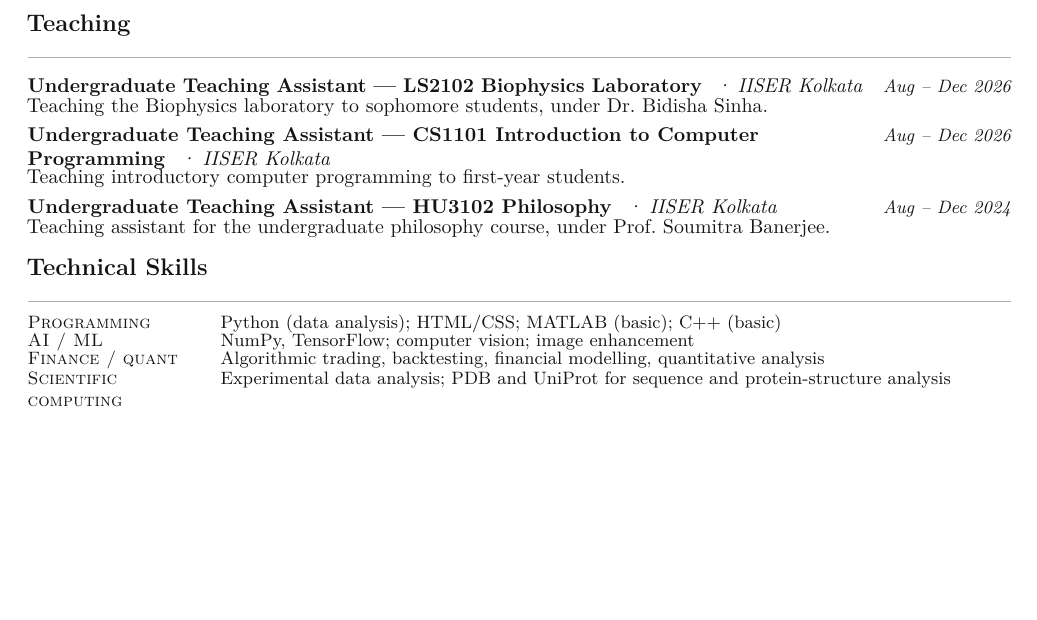
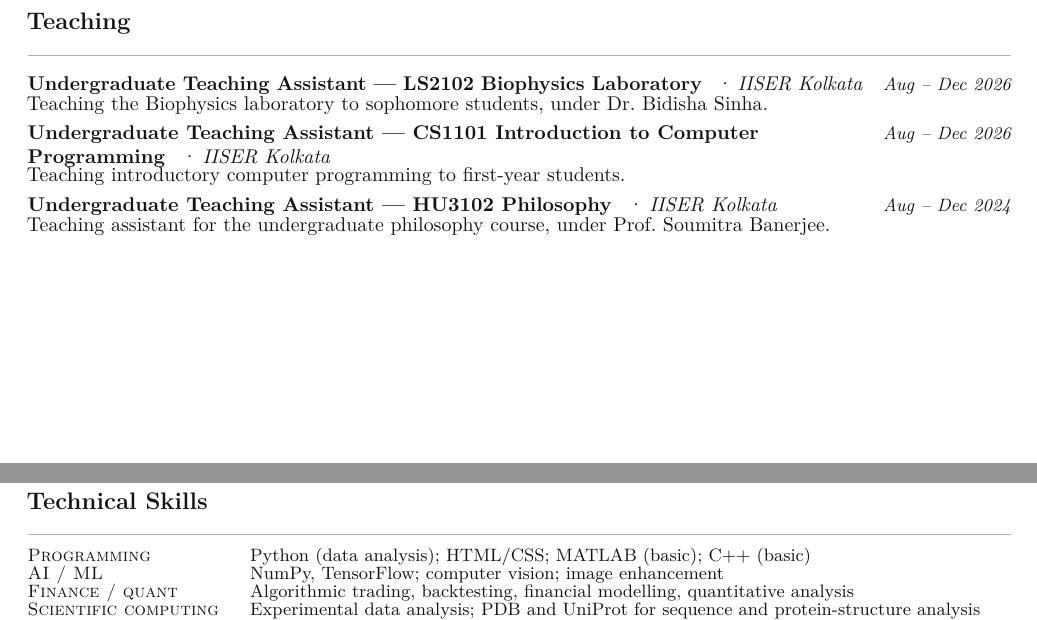
Before and after one commit to xyzouktik/HiCV, a LaTeX CV (cv.tex): part of page 1 of 2 before the commit and two parts of pages 1 and 2 of 2 after it, the two joined at a grey line, cut so that both start at the same text, the shorter picture padded with empty space. Compiled offline with pdfLaTeX.

Commit message:
Start skills on page two and align skill labels

```diff
--- a/cv.tex
+++ b/cv.tex
@@ -78,7 +78,7 @@
 
 \newcommand{\skill}[2]{%
   \par\noindent
-  \begin{tabularx}{\textwidth}{@{}>{\scshape\raggedright\arraybackslash}p{0.18\textwidth}@{\hspace{8pt}}>{\raggedright\arraybackslash}X@{}}
+  \begin{tabularx}{\textwidth}{@{}>{\scshape\raggedright\arraybackslash}p{0.21\textwidth}@{\hspace{8pt}}>{\raggedright\arraybackslash}X@{}}
     #1 & #2 \\
   \end{tabularx}%
   \par\vspace{-2pt}%
@@ -142,6 +142,7 @@
 \cventry{Undergraduate Teaching Assistant --- HU3102 Philosophy \org{\textperiodcentered\ IISER Kolkata}}{Aug -- Dec 2024}{Teaching assistant for the undergraduate philosophy course, under Prof.\ \href{https://physics.iiserkol.ac.in/fac_hompage.php?did=R3VEZHFMcmdTdXlkcGcwNU1kYXhwYysxUTBnQ2l0U0pZUmZLdTUrMk9PMD0=}{Soumitra Banerjee}.}
 
 % -- Skills --------------------------------------------------------------------
+\newpage
 \cvsection{Technical Skills}
 {\small
 \skill{Programming}{Python (data analysis); HTML/CSS; MATLAB (basic); C++ (basic)}
```
